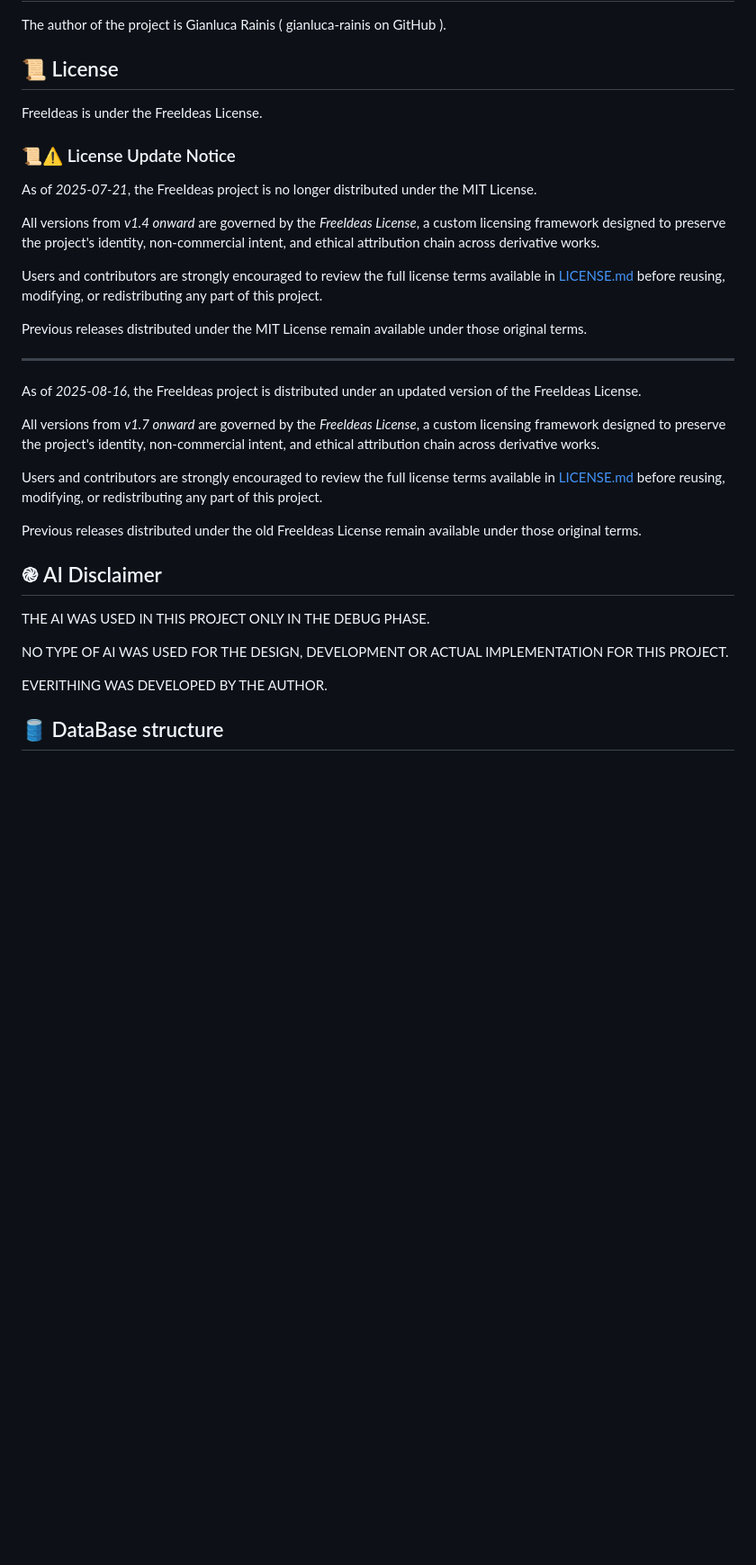
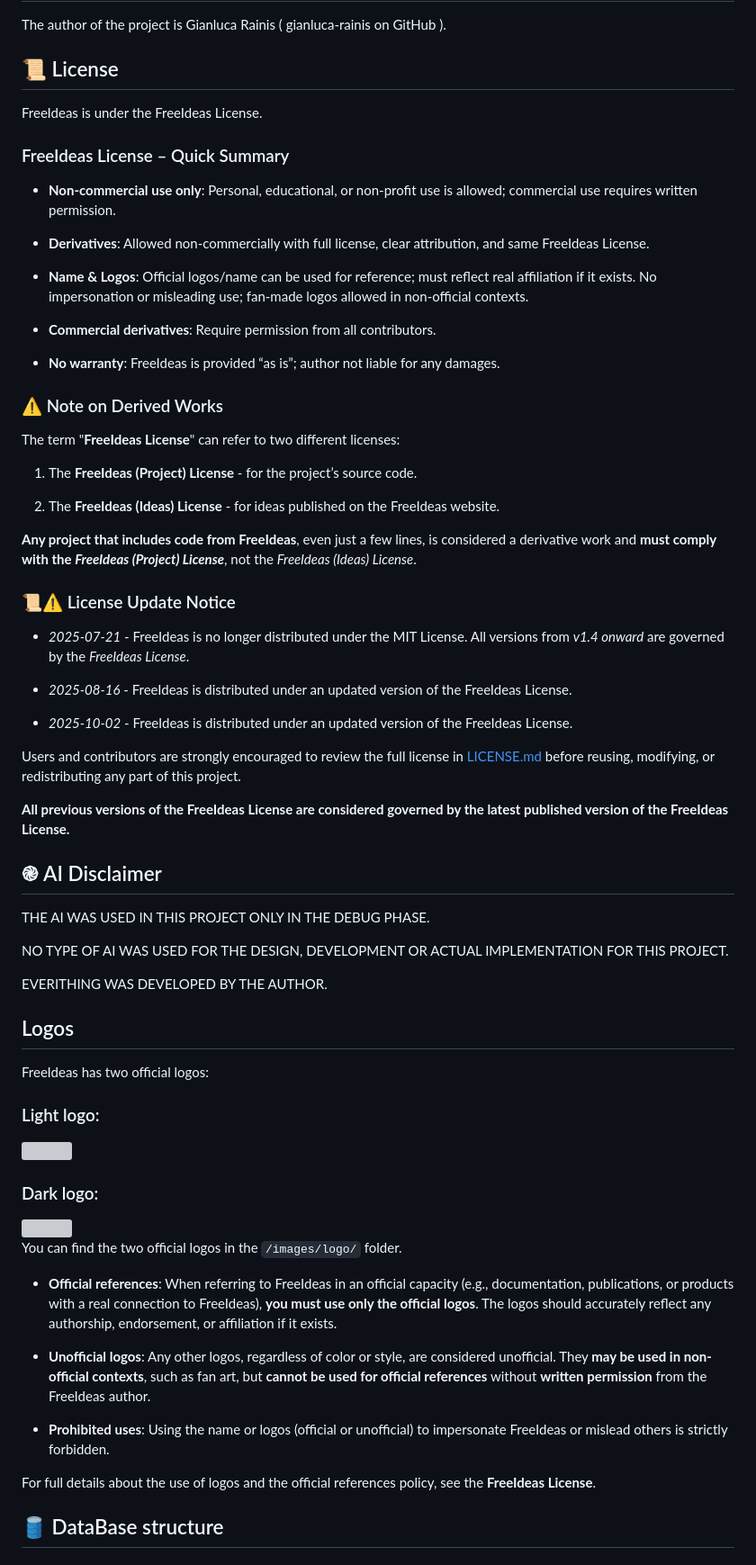
Before and after one commit to gianluca-rainis/FreeIdeas, a Markdown page: README.md, the part around the change. Shown at 90% size. Rendered like a GitHub page; blank space fills up the shorter version; grey boxes are pictures that could not be loaded.

Commit message:
Updated the LICENSE. Updated the README.

```diff
--- a/README.md
+++ b/README.md
@@ -25,25 +25,36 @@ The author of the project is Gianluca Rainis ( gianluca-rainis on GitHub ).
 ## 📜 License
 FreeIdeas is under the FreeIdeas License.
 
+### FreeIdeas License – Quick Summary
+- **Non-commercial use only**: Personal, educational, or non-profit use is allowed; commercial use requires written permission.
+
+- **Derivatives**: Allowed non-commercially with full license, clear attribution, and same FreeIdeas License.
+
+- **Name & Logos**: Official logos/name can be used for reference; must reflect real affiliation if it exists. No impersonation or misleading use; fan-made logos allowed in non-official contexts.
+
+- **Commercial derivatives**: Require permission from all contributors.
+
+- **No warranty**: FreeIdeas is provided “as is”; author not liable for any damages.
+
+### ⚠️ Note on Derived Works
+The term "**FreeIdeas License**" can refer to two different licenses:
+
+1. The **FreeIdeas (Project) License** - for the project’s source code.
+
+2. The **FreeIdeas (Ideas) License** - for ideas published on the FreeIdeas website.
+
+**Any project that includes code from FreeIdeas**, even just a few lines, is considered a derivative work and **must comply with the *FreeIdeas (Project) License***, not the *FreeIdeas (Ideas) License*.
+
 ### 📜⚠️ License Update Notice
+- *2025-07-21* - FreeIdeas is no longer distributed under the MIT License. All versions from *v1.4 onward* are governed by the *FreeIdeas License*.
 
-As of *2025-07-21*, the FreeIdeas project is no longer distributed under the MIT License.
+- *2025-08-16* - FreeIdeas is distributed under an updated version of the FreeIdeas License.
 
-All versions from *v1.4 onward* are governed by the *FreeIdeas License*, a custom licensing framework designed to preserve the project's identity, non-commercial intent, and ethical attribution chain across derivative works.
+- *2025-10-02* - FreeIdeas is distributed under an updated version of the FreeIdeas License.
 
-Users and contributors are strongly encouraged to review the full license terms available in [LICENSE.md](./LICENSE.md) before reusing, modifying, or redistributing any part of this project.
+Users and contributors are strongly encouraged to review the full license in [LICENSE.md](./LICENSE.md) before reusing, modifying, or redistributing any part of this project.
 
-Previous releases distributed under the MIT License remain available under those original terms.
-
----
-
-As of *2025-08-16*, the FreeIdeas project is distributed under an updated version of the FreeIdeas License.
-
-All versions from *v1.7 onward* are governed by the *FreeIdeas License*, a custom licensing framework designed to preserve the project's identity, non-commercial intent, and ethical attribution chain across derivative works.
-
-Users and contributors are strongly encouraged to review the full license terms available in [LICENSE.md](./LICENSE.md) before reusing, modifying, or redistributing any part of this project.
-
-Previous releases distributed under the old FreeIdeas License remain available under those original terms.
+**All previous versions of the FreeIdeas License are considered governed by the latest published version of the FreeIdeas License.**
 
 ## ֎ AI Disclaimer
 THE AI WAS USED IN THIS PROJECT ONLY IN THE DEBUG PHASE.
@@ -51,6 +62,25 @@ THE AI WAS USED IN THIS PROJECT ONLY IN THE DEBUG PHASE.
 NO TYPE OF AI WAS USED FOR THE DESIGN, DEVELOPMENT OR ACTUAL IMPLEMENTATION FOR THIS PROJECT.
 
 EVERITHING WAS DEVELOPED BY THE AUTHOR.
+
+## Logos
+FreeIdeas has two official logos:
+
+### Light logo:
+<div style="text-align: center;"><img src="./images/logo/FreeIdeas.svg" style="width: 30%;"></div>
+
+### Dark logo:
+<div style="text-align: center;"><img src="./images/logo/FreeIdeas_Pro.svg" style="width: 30%;"></div>
+
+You can find the two official logos in the `/images/logo/` folder.
+
+- **Official references**: When referring to FreeIdeas in an official capacity (e.g., documentation, publications, or products with a real connection to FreeIdeas), **you must use only the official logos**. The logos should accurately reflect any authorship, endorsement, or affiliation if it exists.
+
+- **Unofficial logos**: Any other logos, regardless of color or style, are considered unofficial. They **may be used in non-official contexts**, such as fan art, but **cannot be used for official references** without **written permission** from the FreeIdeas author.
+
+- **Prohibited uses**: Using the name or logos (official or unofficial) to impersonate FreeIdeas or mislead others is strictly forbidden.
+
+For full details about the use of logos and the official references policy, see the **FreeIdeas License**.
 
 ## 🛢 DataBase structure
 ### Accounts
```
Also changed, not shown: LICENSE.md (+31 -13 lines).
